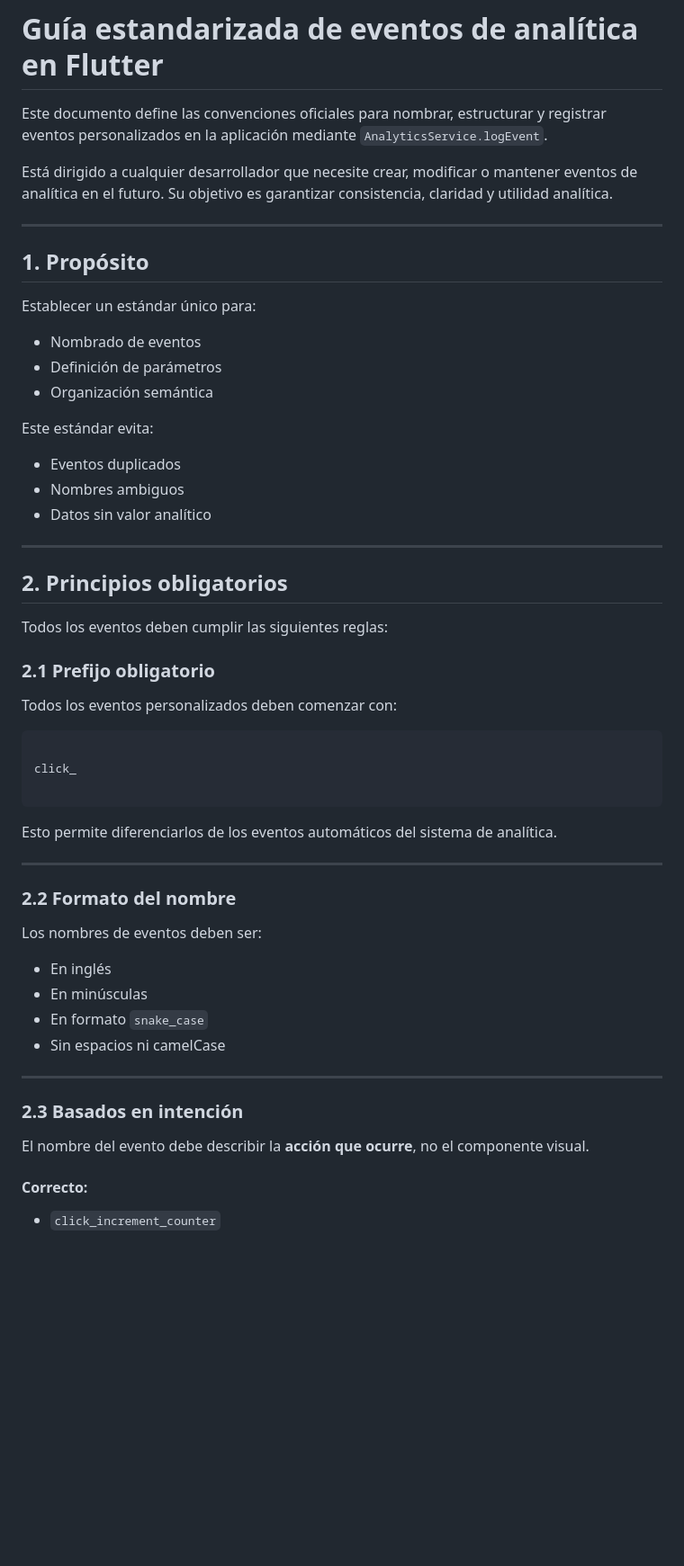
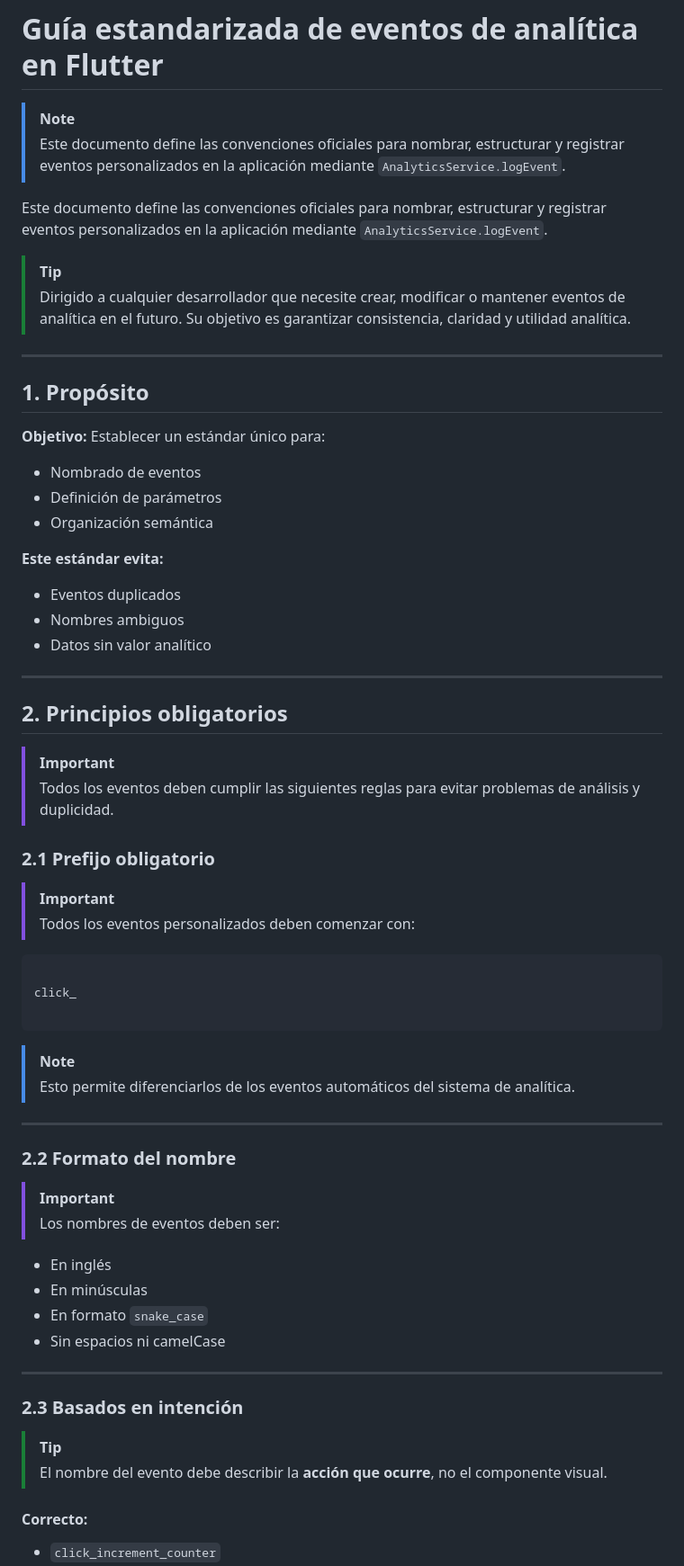
Before and after one commit to LockHurb/pruebaGoogle, a Markdown page: prueba/documentacion_eventos.md, the part around one of its changes. Shown at 90% size. Rendered like a GitHub page; blank space fills up the shorter version.

Commit message:
docs: update event documentation with standardized notes and tips

````diff
--- a/prueba/documentacion_eventos.md
+++ b/prueba/documentacion_eventos.md
@@ -1,19 +1,24 @@
 # Guía estandarizada de eventos de analítica en Flutter
+
+> [!NOTE]
+> Este documento define las convenciones oficiales para nombrar, estructurar y registrar eventos personalizados en la aplicación mediante `AnalyticsService.logEvent`.
 
 Este documento define las convenciones oficiales para nombrar, estructurar y registrar eventos personalizados en la aplicación mediante `AnalyticsService.logEvent`.
 
-Está dirigido a cualquier desarrollador que necesite crear, modificar o mantener eventos de analítica en el futuro. Su objetivo es garantizar consistencia, claridad y utilidad analítica.
+> [!TIP]
+> Dirigido a cualquier desarrollador que necesite crear, modificar o mantener eventos de analítica en el futuro. Su objetivo es garantizar consistencia, claridad y utilidad analítica.
 
 ---
 
 ## 1. Propósito
 
+**Objetivo:**
 Establecer un estándar único para:
 - Nombrado de eventos
 - Definición de parámetros
 - Organización semántica
 
-Este estándar evita:
+**Este estándar evita:**
 - Eventos duplicados
 - Nombres ambiguos
 - Datos sin valor analítico
@@ -22,11 +27,13 @@ Este estándar evita:
 
 ## 2. Principios obligatorios
 
-Todos los eventos deben cumplir las siguientes reglas:
+> [!IMPORTANT]
+> Todos los eventos deben cumplir las siguientes reglas para evitar problemas de análisis y duplicidad.
 
 ### 2.1 Prefijo obligatorio
 
-Todos los eventos personalizados deben comenzar con:
+> [!IMPORTANT]
+> Todos los eventos personalizados deben comenzar con:
 
 ```
 
@@ -34,13 +41,15 @@ click_
 
 ```
 
-Esto permite diferenciarlos de los eventos automáticos del sistema de analítica.
+> [!NOTE]
+> Esto permite diferenciarlos de los eventos automáticos del sistema de analítica.
 
 ---
 
 ### 2.2 Formato del nombre
 
-Los nombres de eventos deben ser:
+> [!IMPORTANT]
+> Los nombres de eventos deben ser:
 
 - En inglés
 - En minúsculas
@@ -51,7 +60,8 @@ Los nombres de eventos deben ser:
 
 ### 2.3 Basados en intención
 
-El nombre del evento debe describir la **acción que ocurre**, no el componente visual.
+> [!TIP]
+> El nombre del evento debe describir la **acción que ocurre**, no el componente visual.
 
 #### Correcto:
 - `click_increment_counter`
````
Also changed, not shown: other parts of prueba/documentacion_eventos.md (+21 -11 lines).
